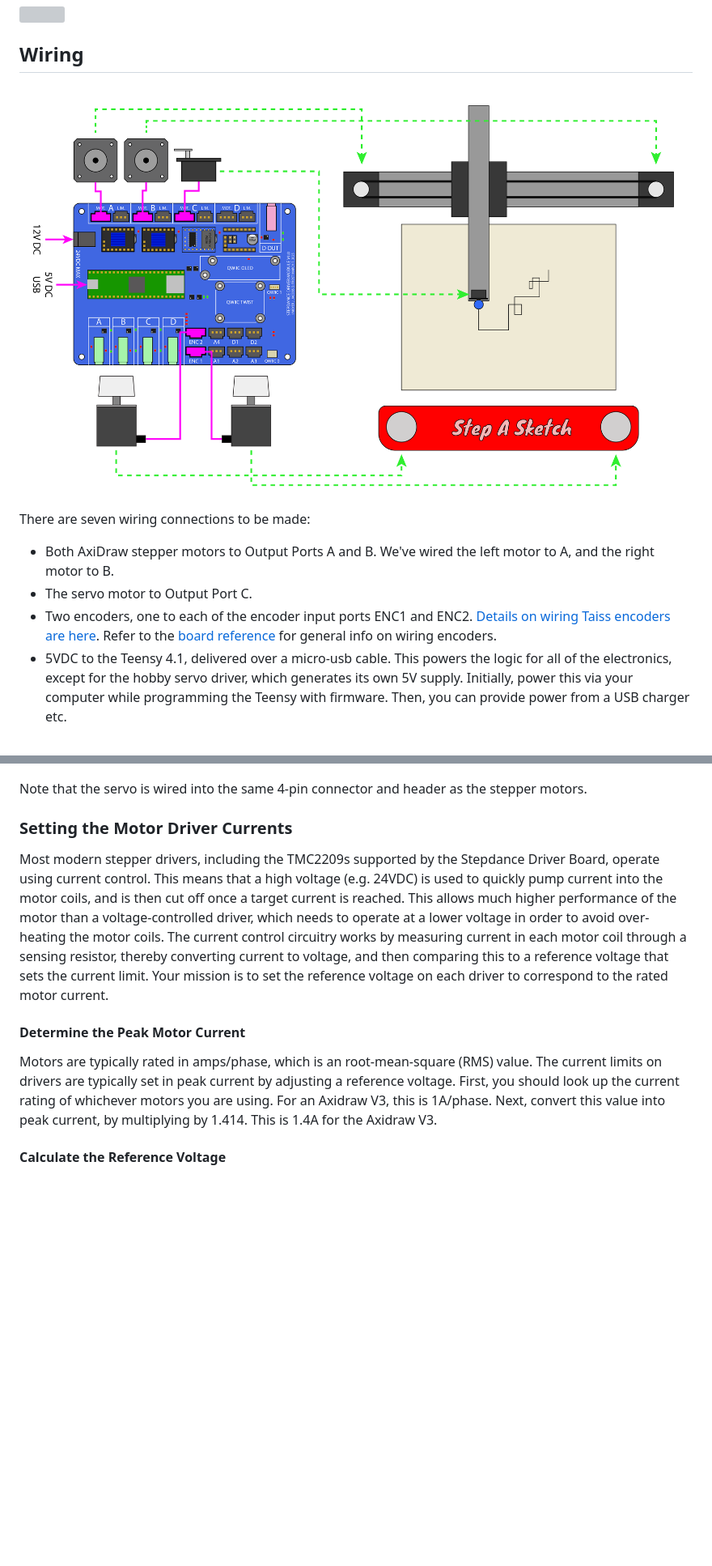
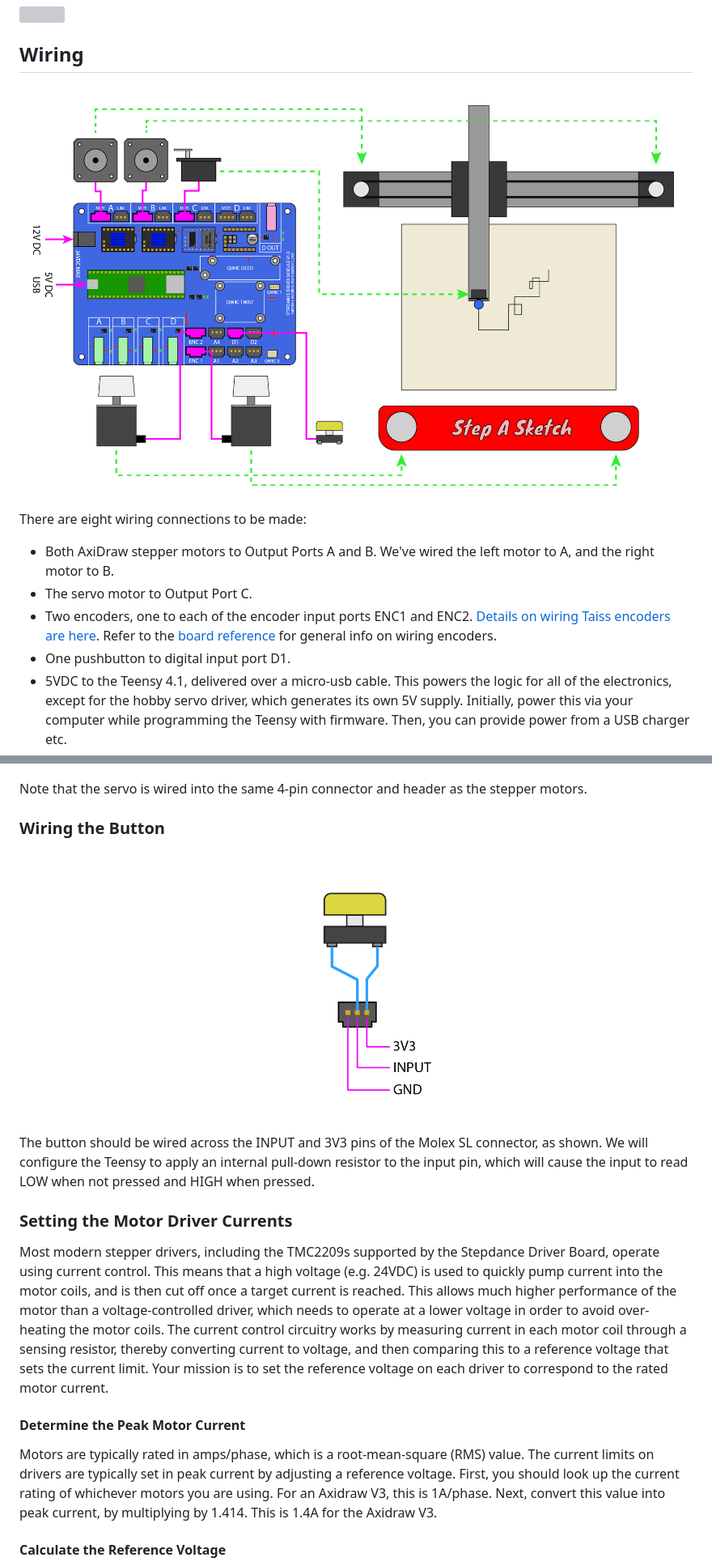
Before and after one commit to imoyer/stepdance, a Markdown page: doc/examples/stepasketch.md, 2 parts joined by grey strips. Shown: that part at 81% size. GitHub-like rendering; pictures changed too: doc/images/button_wiring.png (added), doc/images/step-a-sketch_wiring.png; blank space fills up the shorter version; grey boxes are pictures that could not be loaded.

Commit message:
updated step-a-sketch documentation

```diff
--- a/doc/examples/stepasketch.md
+++ b/doc/examples/stepasketch.md
@@ -20,11 +20,12 @@ The axidraw has two stepper motors for XY positioning and a single servo motor f
 ## Wiring
 ![](/doc/images/step-a-sketch_wiring.png)
 
-There are seven wiring connections to be made:
+There are eight wiring connections to be made:
 
 - Both AxiDraw stepper motors to Output Ports A and B. We've wired the left motor to A, and the right motor to B.
 - The servo motor to Output Port C.
 - Two encoders, one to each of the encoder input ports ENC1 and ENC2. [Details on wiring Taiss encoders are here](../taiss.md). Refer to the [board reference](../readme.md#encoders-and-analog--digital-inputs) for general info on wiring encoders.
+- One pushbutton to digital input port D1.
 - 5VDC to the Teensy 4.1, delivered over a micro-usb cable. This powers the logic for all of the electronics, except for the hobby servo driver, which generates its own 5V supply. Initially, power this via your computer while programming the Teensy with firmware. Then, you can provide power from a USB charger etc.
 - 12VDC to the 5.5mm OD / 2.1mm ID barrel plug.
 
@@ -46,11 +47,17 @@ Below illustrates the color codes used in the AxiDraw V3.
 
 Note that the servo is wired into the same 4-pin connector and header as the stepper motors.
 
+### Wiring the Button
+![](/doc/images/button_wiring.png)
+
+The button should be wired across the INPUT and 3V3 pins of the Molex SL connector, as shown. We will configure the Teensy to apply an internal pull-down resistor to the input pin, which will cause the input to read LOW when not pressed and HIGH when pressed.
+
+
 ### Setting the Motor Driver Currents
 Most modern stepper drivers, including the TMC2209s supported by the Stepdance Driver Board, operate using current control. This means that a high voltage (e.g. 24VDC) is used to quickly pump current into the motor coils, and is then cut off once a target current is reached. This allows much higher performance of the motor than a voltage-controlled driver, which needs to operate at a lower voltage in order to avoid over-heating the motor coils. The current control circuitry works by measuring current in each motor coil through a sensing resistor, thereby converting current to voltage, and then comparing this to a reference voltage that sets the current limit. Your mission is to set the  reference voltage on each driver to correspond to the rated motor current.
 
 #### Determine the Peak Motor Current
-Motors are typically rated in amps/phase, which is an root-mean-square (RMS) value. The current limits on drivers are typically set in peak current by adjusting a reference voltage. First, you should look up the current rating of whichever motors you are using. For an Axidraw V3, this is 1A/phase. Next, convert this value into peak current, by multiplying by 1.414. This is 1.4A for the Axidraw V3.
+Motors are typically rated in amps/phase, which is a root-mean-square (RMS) value. The current limits on drivers are typically set in peak current by adjusting a reference voltage. First, you should look up the current rating of whichever motors you are using. For an Axidraw V3, this is 1A/phase. Next, convert this value into peak current, by multiplying by 1.414. This is 1.4A for the Axidraw V3.
 
 #### Calculate the Reference Voltage
 
```
